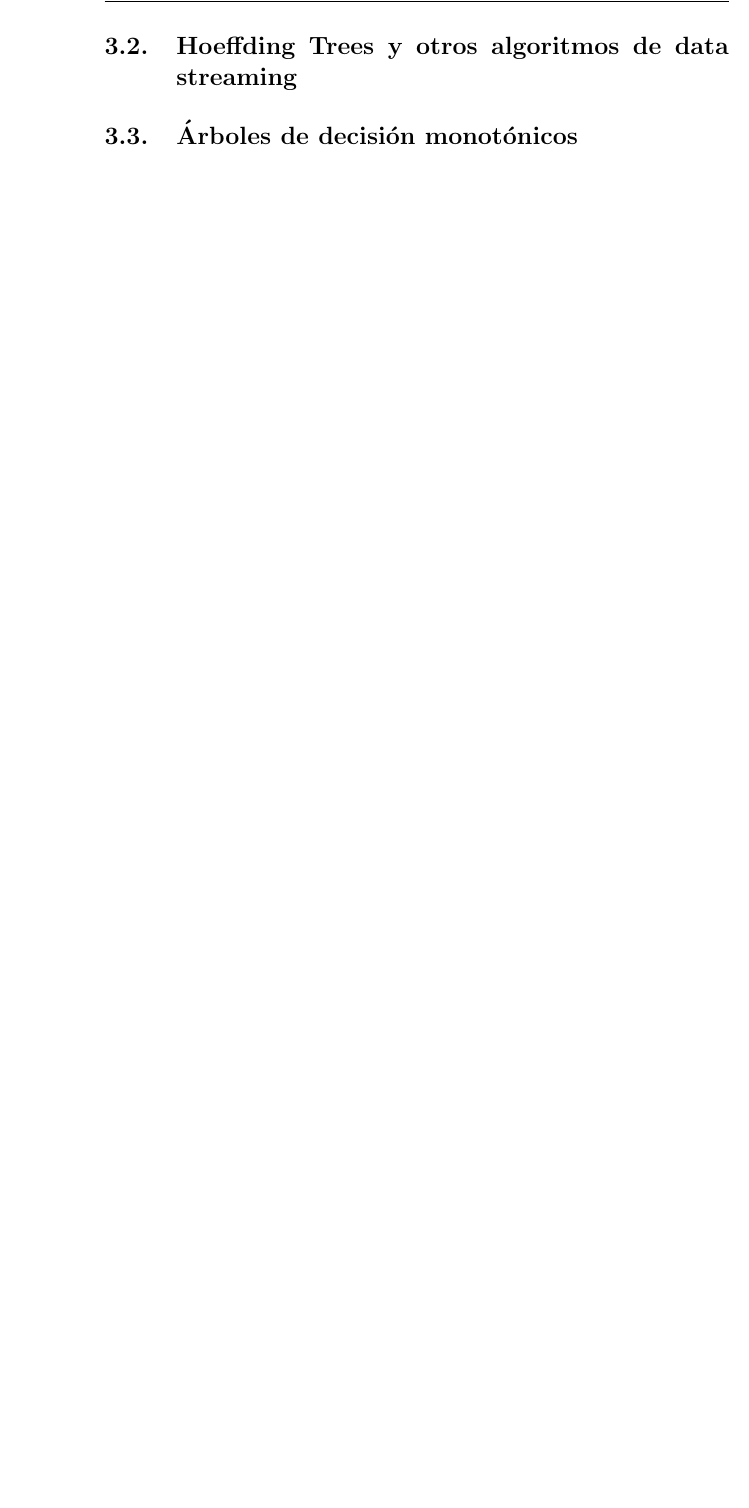
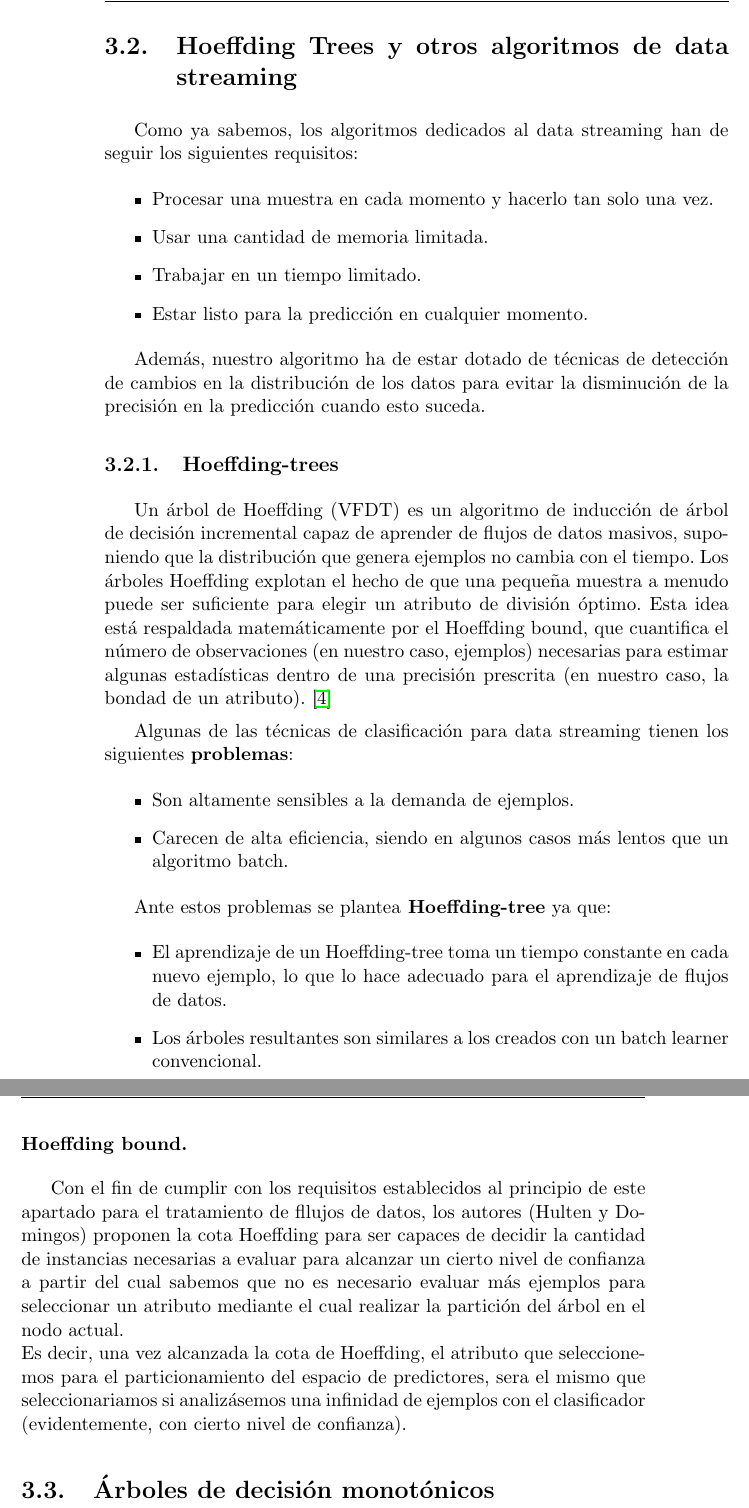
Before and after one commit to CarlosSequi/TFM-DataScience-DATCOM, a LaTeX thesis (DOCUMENTACION/proyecto.tex, which reads DOCUMENTACION/capitulos/C3.BackgroundArboles.tex): part of page 42 of 53 before the commit and two parts of pages 44 and 45 of 57 after it, the two joined at a grey line, cut so that both start at the same text, the shorter picture padded with empty space. Compiled offline with pdfLaTeX.

Commit message:
almost finished hoeffding trees

```diff
--- a/DOCUMENTACION/capitulos/C3.BackgroundArboles.tex
+++ b/DOCUMENTACION/capitulos/C3.BackgroundArboles.tex
@@ -145,6 +145,37 @@ De esta forma podemos mantener ramas que, sin el proceso de postpruning podrían
 
 \section{Hoeffding Trees y otros algoritmos de data streaming}
 
+Como ya sabemos, los algoritmos dedicados al data streaming han de seguir los siguientes requisitos:
+\begin{itemize}
+	\item Procesar una muestra en cada momento y hacerlo tan solo una vez.
+	\item Usar una cantidad de memoria limitada.
+	\item Trabajar en un tiempo limitado.
+	\item Estar listo para la predicción en cualquier momento.
+\end{itemize}
+
+Además, nuestro algoritmo ha de estar dotado de técnicas de detección de cambios en la distribución de los datos para evitar la disminución de la precisión en la predicción cuando esto suceda.
+
+\subsection{Hoeffding-trees}
+
+Un árbol de Hoeffding (VFDT) es un algoritmo de inducción de árbol de decisión incremental capaz de aprender de flujos de datos masivos, suponiendo que la distribución que genera ejemplos no cambia con el tiempo. Los árboles Hoeffding explotan el hecho de que una pequeña muestra a menudo puede ser suficiente para elegir un atributo de división óptimo. Esta idea está respaldada matemáticamente por el Hoeffding bound, que cuantifica el número de observaciones (en nuestro caso, ejemplos) necesarias para estimar algunas estadísticas dentro de una precisión prescrita (en nuestro caso, la bondad de un atributo). \cite{ref9}
+
+Algunas de las técnicas de clasificación para data streaming tienen los siguientes \textbf{problemas}:
+\begin{itemize}
+	\item Son altamente sensibles a la demanda de ejemplos.
+	\item Carecen de alta eficiencia, siendo en algunos casos más lentos que un algoritmo batch.
+\end{itemize}
+
+Ante estos problemas se plantea\textbf{ Hoeffding-tree} ya que:
+\begin{itemize}
+	\item El aprendizaje de un Hoeffding-tree toma un tiempo constante en cada nuevo ejemplo, lo que lo hace adecuado para el aprendizaje de flujos de datos.
+	\item Los árboles resultantes son similares a los creados con un batch learner convencional.
+\end{itemize}
+
+\subsubsection{Hoeffding bound.}
+
+Con el fin de cumplir con los requisitos establecidos al principio de este apartado para el tratamiento de fllujos de datos, los autores (Hulten y Domingos) proponen la cota Hoeffding para ser capaces de decidir la cantidad de instancias necesarias a evaluar para alcanzar un cierto nivel de confianza a partir del cual sabemos que no es necesario evaluar más ejemplos para seleccionar un atributo mediante el cual realizar la partición del árbol en el nodo actual.\\
+Es decir, una vez alcanzada la cota de Hoeffding, el atributo que seleccionemos para el particionamiento del espacio de predictores, sera el mismo que seleccionariamos si analizásemos una infinidad de ejemplos con el clasificador (evidentemente, con cierto nivel de confianza).
+
 \section{Árboles de decisión monotónicos}
 
 
```
Also changed, not shown: DOCUMENTACION/capitulos/C2.BackgroundProblemas.tex (+24 -0 lines), DOCUMENTACION/citas.bib (+5 -0 lines), DOCUMENTACION/imagenes/ccfd.PNG (added), DOCUMENTACION/proyecto.bbl, DOCUMENTACION/proyecto.pdf, 7 other files.
